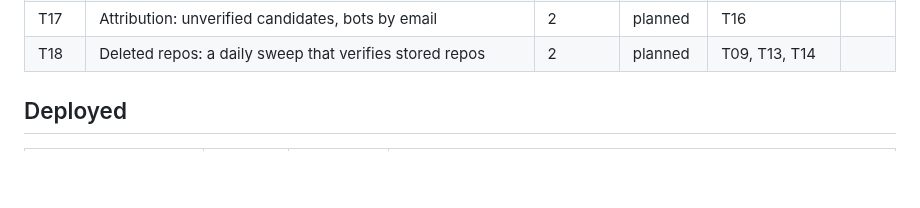
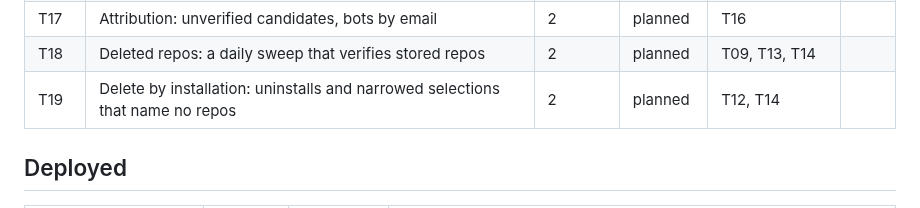
Before and after one commit to wahidbabar/code-trust, a Markdown page: docs/STATUS.md, the part around the change. GitHub-like rendering; blank space fills up the shorter version.

```diff
--- a/docs/STATUS.md
+++ b/docs/STATUS.md
@@ -20,6 +20,7 @@
 | T16 | Attribution eval gate: labeled commits, scorer, holdout format | 2 | planned | T05 | |
 | T17 | Attribution: unverified candidates, bots by email | 2 | planned | T16 | |
 | T18 | Deleted repos: a daily sweep that verifies stored repos | 2 | planned | T09, T13, T14 | |
+| T19 | Delete by installation: uninstalls and narrowed selections that name no repos | 2 | planned | T12, T14 | |
 
 ## Deployed
 
```
Also changed, not shown: docs/tasks/T19-delete-by-installation.md (added, +129 -0 lines).
